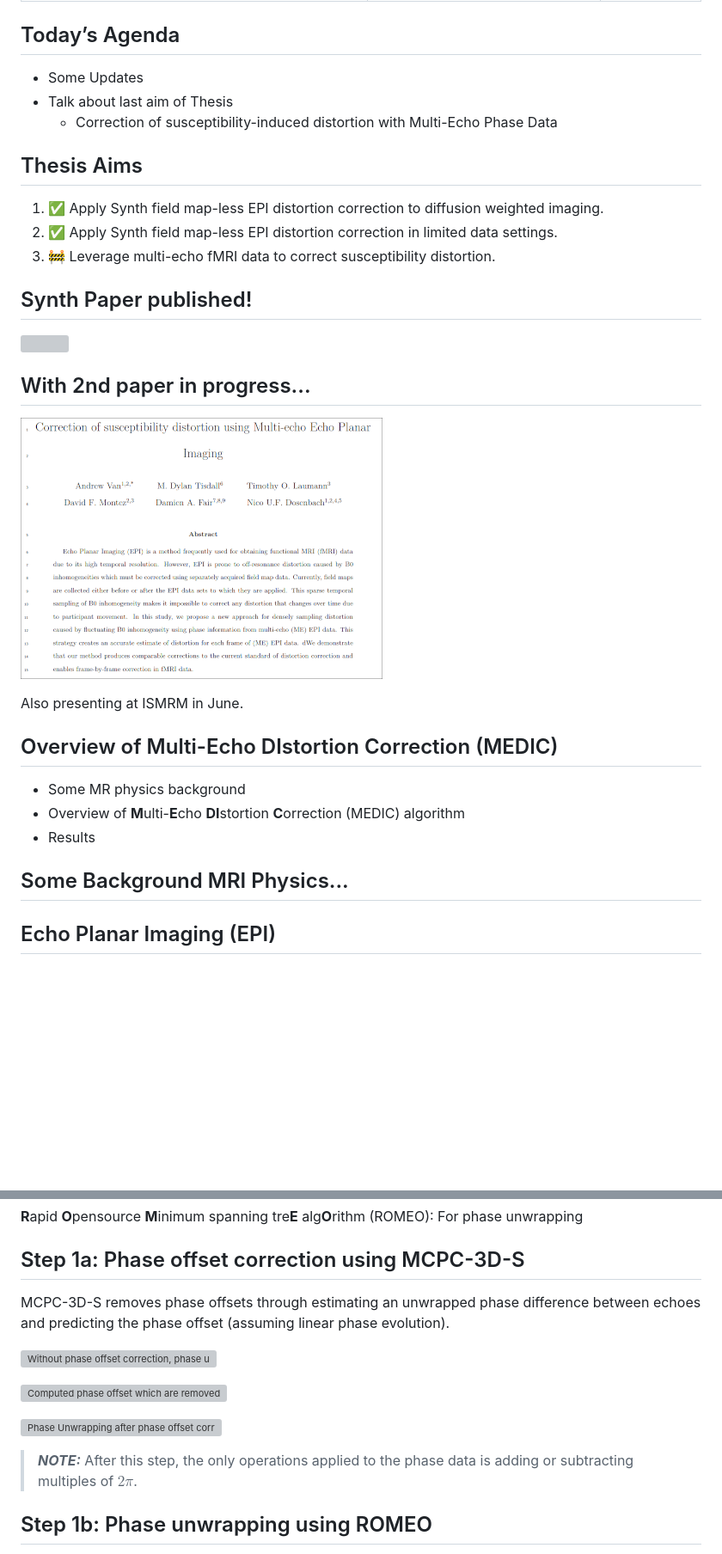
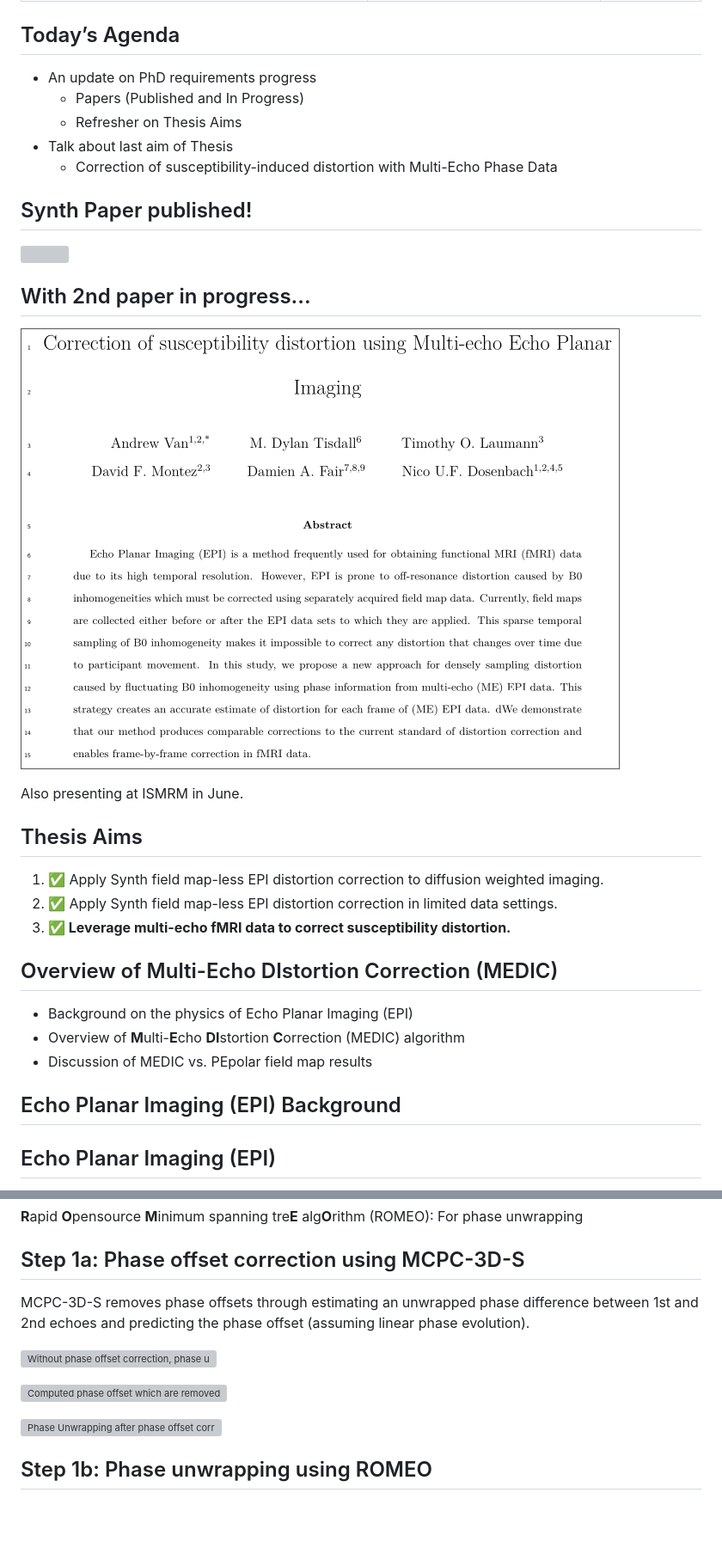
Before and after one commit to vanandrew/Presentations, a Markdown page: MEDIC/medic_presentation.md, 2 parts joined by grey strips. Shown: that part at 86% size. Drawn GitHub-style; pictures changed too: MEDIC/imgs/medic_paper.png; blank space fills up the shorter version; grey boxes are pictures that could not be loaded.

```diff
--- a/MEDIC/medic_presentation.md
+++ b/MEDIC/medic_presentation.md
@@ -6,15 +6,11 @@ date: May 8, 2023
 
 ## Today’s Agenda
 
-- Some Updates
+- An update on PhD requirements progress
+  - Papers (Published and In Progress)
+  - Refresher on Thesis Aims
 - Talk about last aim of Thesis
   - Correction of susceptibility-induced distortion with Multi-Echo Phase Data
-
-## Thesis Aims
-
-1. ✅ Apply Synth field map-less EPI distortion correction to diffusion weighted imaging.
-2. ✅ Apply Synth field map-less EPI distortion correction in limited data settings.
-3. 🚧 Leverage multi-echo fMRI data to correct susceptibility distortion.
 
 ## Synth Paper published!
 
@@ -26,13 +22,19 @@ date: May 8, 2023
 
 Also presenting at ISMRM in June.
 
+## Thesis Aims
+
+1. ✅ Apply Synth field map-less EPI distortion correction to diffusion weighted imaging.
+2. ✅ Apply Synth field map-less EPI distortion correction in limited data settings.
+3. **✅ Leverage multi-echo fMRI data to correct susceptibility distortion.**
+
 ## Overview of Multi-Echo DIstortion Correction (MEDIC)
 
-- Some MR physics background
+- Background on the physics of Echo Planar Imaging (EPI)
 - Overview of **M**ulti-**E**cho **DI**stortion **C**orrection (MEDIC) algorithm
-- Results
+- Discussion of MEDIC vs. PEpolar field map results
 
-## Some Background MRI Physics...
+## Echo Planar Imaging (EPI) Background
 
 ## Echo Planar Imaging (EPI)
 
@@ -157,7 +159,7 @@ For phase offset correction
 ## Step 1a: Phase offset correction using MCPC-3D-S
 
 MCPC-3D-S removes phase offsets through estimating an unwrapped phase
-difference between echoes and predicting the phase offset (assuming
+difference between 1st and 2nd echoes and predicting the phase offset (assuming
 linear phase evolution).
 
 <div class="r-stack">
@@ -174,9 +176,6 @@ linear phase evolution).
 ![Phase Unwrapping after phase offset correction](imgs/post_phase_offset_correction.png)
 </div>
 </div>
-
-> **_NOTE:_** After this step, the only operations applied to the phase data
-> is adding or subtracting multiples of $2\pi$.
 
 ## Step 1b: Phase unwrapping using ROMEO
 
```
Also changed, not shown: other parts of MEDIC/medic_presentation.md (+17 -13 lines), MEDIC/imgs/fmap.png, MEDIC/imgs/fmap_native.png, 8 other files.
